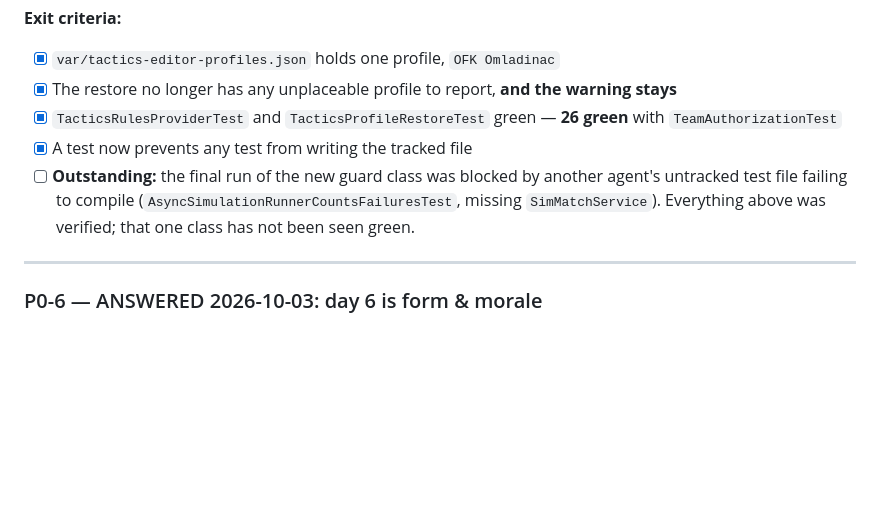
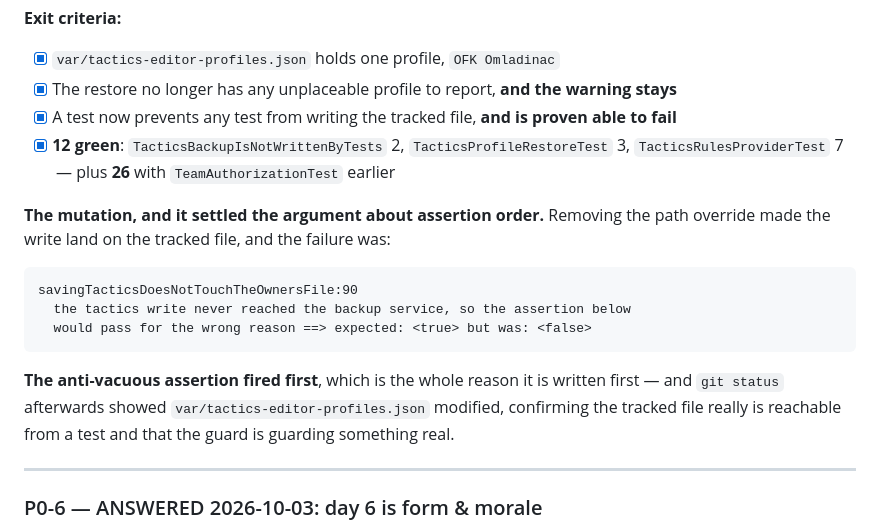
Before and after one commit to velibornash/tifoSportsManager, a Markdown page: kanban.md, the part around the change. Drawn GitHub-style; blank space fills up the shorter version.

````diff
--- a/kanban.md
+++ b/kanban.md
@@ -480,11 +480,22 @@ commit.** That is the guard working, and the reason the override is code rather
 **Exit criteria:**
 - [x] `var/tactics-editor-profiles.json` holds one profile, `OFK Omladinac`
 - [x] The restore no longer has any unplaceable profile to report, **and the warning stays**
-- [x] `TacticsRulesProviderTest` and `TacticsProfileRestoreTest` green — **26 green** with `TeamAuthorizationTest`
-- [x] A test now prevents any test from writing the tracked file
-- [ ] **Outstanding:** the final run of the new guard class was blocked by another agent's untracked test file
-      failing to compile (`AsyncSimulationRunnerCountsFailuresTest`, missing `SimMatchService`). Everything
-      above was verified; that one class has not been seen green.
+- [x] A test now prevents any test from writing the tracked file, **and is proven able to fail**
+- [x] **12 green**: `TacticsBackupIsNotWrittenByTests` 2, `TacticsProfileRestoreTest` 3,
+      `TacticsRulesProviderTest` 7 — plus **26** with `TeamAuthorizationTest` earlier
+
+**The mutation, and it settled the argument about assertion order.** Removing the path override made the
+write land on the tracked file, and the failure was:
+
+```
+savingTacticsDoesNotTouchTheOwnersFile:90
+  the tactics write never reached the backup service, so the assertion below
+  would pass for the wrong reason ==> expected: <true> but was: <false>
+```
+
+**The anti-vacuous assertion fired first**, which is the whole reason it is written first — and
+`git status` afterwards showed `var/tactics-editor-profiles.json` modified, confirming the tracked file
+really is reachable from a test and that the guard is guarding something real.
 
 ---
 
````
Also changed, not shown: kanbanProgress.md (+25 -8 lines).
